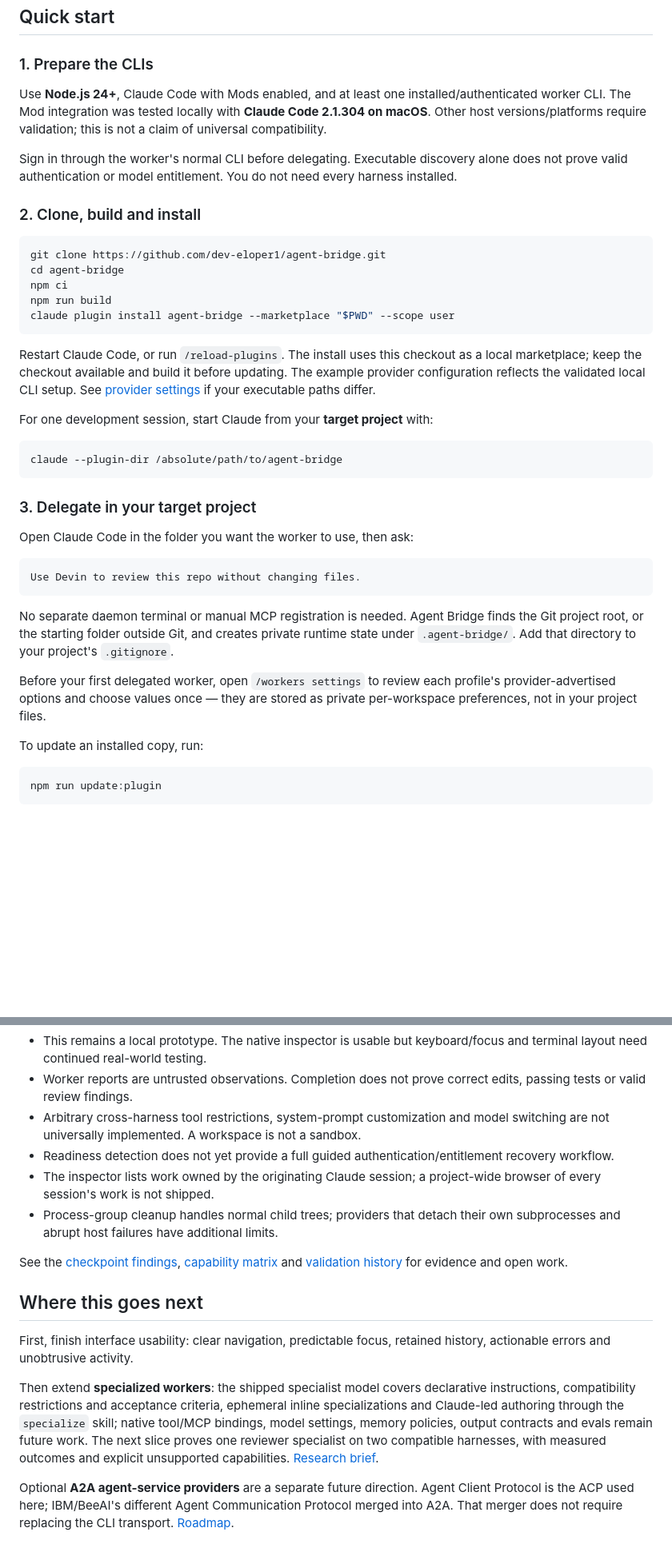
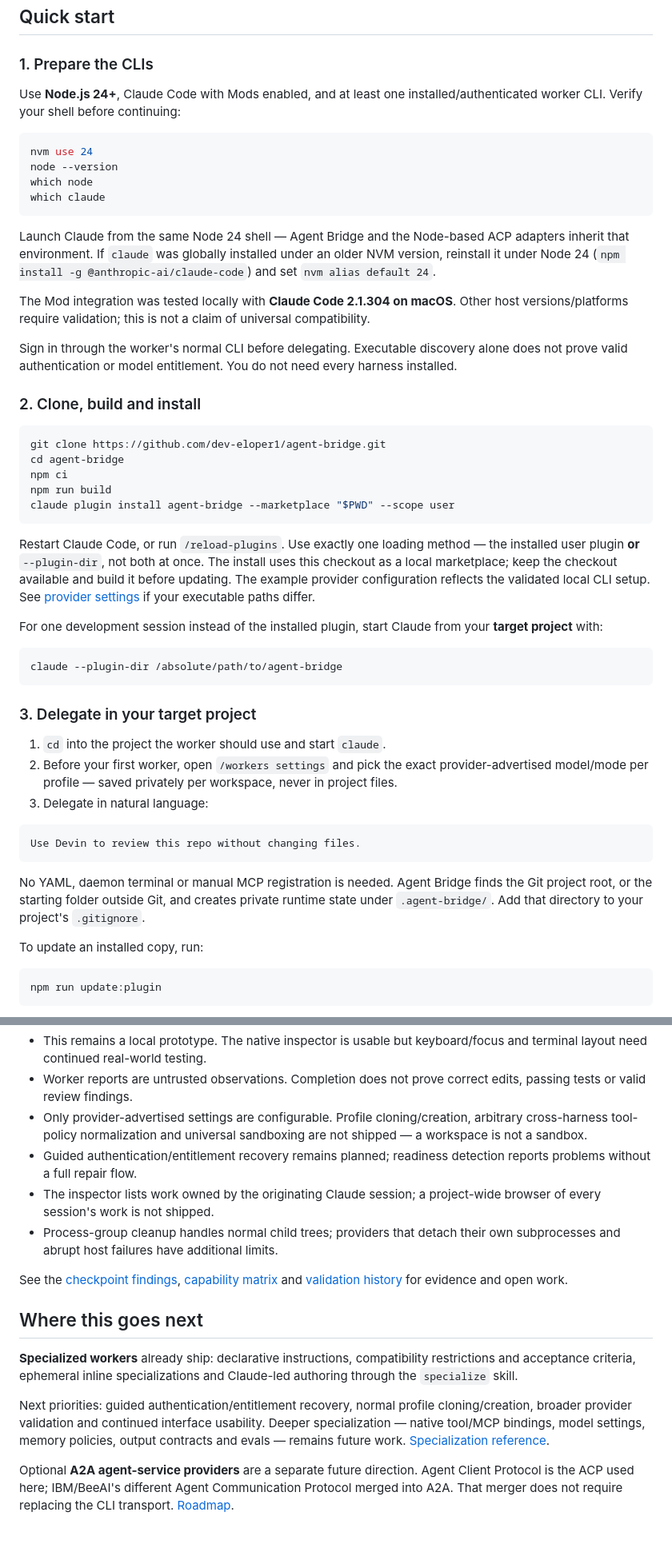
Before and after one commit to dev-eloper1/agent-bridge, a Markdown page: README.md, 2 parts joined by grey strips. Shown at 80% size. Rendered like a GitHub page; blank space fills up the shorter version.

Commit message:
Refresh the user-facing README
Clarify Node 24 startup, first-run settings, blocked-worker controls, optional skills, shipped specialization support, current limitations and the safe update workflow.

Generated with [Devin](https://devin.ai)

Co-Authored-By: Devin <158243242+devin-ai-integration[bot]@users.noreply.github.com>

````diff
--- a/README.md
+++ b/README.md
@@ -26,7 +26,18 @@ Local execution does not mean local inference: each CLI normally contacts its co
 
 ### 1. Prepare the CLIs
 
-Use **Node.js 24+**, Claude Code with Mods enabled, and at least one installed/authenticated worker CLI. The Mod integration was tested locally with **Claude Code 2.1.304 on macOS**. Other host versions/platforms require validation; this is not a claim of universal compatibility.
+Use **Node.js 24+**, Claude Code with Mods enabled, and at least one installed/authenticated worker CLI. Verify your shell before continuing:
+
+```sh
+nvm use 24
+node --version
+which node
+which claude
+```
+
+Launch Claude from the same Node 24 shell — Agent Bridge and the Node-based ACP adapters inherit that environment. If `claude` was globally installed under an older NVM version, reinstall it under Node 24 (`npm install -g @anthropic-ai/claude-code`) and set `nvm alias default 24`.
+
+The Mod integration was tested locally with **Claude Code 2.1.304 on macOS**. Other host versions/platforms require validation; this is not a claim of universal compatibility.
 
 Sign in through the worker's normal CLI before delegating. Executable discovery alone does not prove valid authentication or model entitlement. You do not need every harness installed.
 
@@ -40,9 +51,9 @@ npm run build
 claude plugin install agent-bridge --marketplace "$PWD" --scope user
 ```
 
-Restart Claude Code, or run `/reload-plugins`. The install uses this checkout as a local marketplace; keep the checkout available and build it before updating. The example provider configuration reflects the validated local CLI setup. See [provider settings](docs/WORKER_SETTINGS.md) if your executable paths differ.
+Restart Claude Code, or run `/reload-plugins`. Use exactly one loading method — the installed user plugin **or** `--plugin-dir`, not both at once. The install uses this checkout as a local marketplace; keep the checkout available and build it before updating. The example provider configuration reflects the validated local CLI setup. See [provider settings](docs/WORKER_SETTINGS.md) if your executable paths differ.
 
-For one development session, start Claude from your **target project** with:
+For one development session instead of the installed plugin, start Claude from your **target project** with:
 
 ```sh
 claude --plugin-dir /absolute/path/to/agent-bridge
@@ -50,15 +61,15 @@ claude --plugin-dir /absolute/path/to/agent-bridge
 
 ### 3. Delegate in your target project
 
-Open Claude Code in the folder you want the worker to use, then ask:
+1. `cd` into the project the worker should use and start `claude`.
+2. Before your first worker, open `/workers settings` and pick the exact provider-advertised model/mode per profile — saved privately per workspace, never in project files.
+3. Delegate in natural language:
 
 ```text
 Use Devin to review this repo without changing files.
 ```
 
-No separate daemon terminal or manual MCP registration is needed. Agent Bridge finds the Git project root, or the starting folder outside Git, and creates private runtime state under `.agent-bridge/`. Add that directory to your project's `.gitignore`.
-
-Before your first delegated worker, open `/workers settings` to review each profile's provider-advertised options and choose values once — they are stored as private per-workspace preferences, not in your project files.
+No YAML, daemon terminal or manual MCP registration is needed. Agent Bridge finds the Git project root, or the starting folder outside Git, and creates private runtime state under `.agent-bridge/`. Add that directory to your project's `.gitignore`.
 
 To update an installed copy, run:
 
@@ -217,8 +237,8 @@ Known boundaries:
 
 - This remains a local prototype. The native inspector is usable but keyboard/focus and terminal layout need continued real-world testing.
 - Worker reports are untrusted observations. Completion does not prove correct edits, passing tests or valid review findings.
-- Arbitrary cross-harness tool restrictions, system-prompt customization and model switching are not universally implemented. A workspace is not a sandbox.
-- Readiness detection does not yet provide a full guided authentication/entitlement recovery workflow.
+- Only provider-advertised settings are configurable. Profile cloning/creation, arbitrary cross-harness tool-policy normalization and universal sandboxing are not shipped — a workspace is not a sandbox.
+- Guided authentication/entitlement recovery remains planned; readiness detection reports problems without a full repair flow.
 - The inspector lists work owned by the originating Claude session; a project-wide browser of every session's work is not shipped.
 - Process-group cleanup handles normal child trees; providers that detach their own subprocesses and abrupt host failures have additional limits.
 
@@ -226,9 +246,9 @@ See the [checkpoint findings](docs/CHECKPOINT_0.5.2.md), [capability matrix](doc
 
 ## Where this goes next
 
-First, finish interface usability: clear navigation, predictable focus, retained history, actionable errors and unobtrusive activity.
+**Specialized workers** already ship: declarative instructions, compatibility restrictions and acceptance criteria, ephemeral inline specializations and Claude-led authoring through the `specialize` skill.
 
-Then extend **specialized workers**: the shipped specialist model covers declarative instructions, compatibility restrictions and acceptance criteria, ephemeral inline specializations and Claude-led authoring through the `specialize` skill; native tool/MCP bindings, model settings, memory policies, output contracts and evals remain future work. The next slice proves one reviewer specialist on two compatible harnesses, with measured outcomes and explicit unsupported capabilities. [Research brief](docs/SPECIALIZED_AGENTS.md).
+Next priorities: guided authentication/entitlement recovery, normal profile cloning/creation, broader provider validation and continued interface usability. Deeper specialization — native tool/MCP bindings, model settings, memory policies, output contracts and evals — remains future work. [Specialization reference](docs/SPECIALIZED_AGENTS.md).
 
 Optional **A2A agent-service providers** are a separate future direction. Agent Client Protocol is the ACP used here; IBM/BeeAI's different Agent Communication Protocol merged into A2A. That merger does not require replacing the CLI transport. [Roadmap](docs/ROADMAP.md).
 
````
Also changed, not shown: other parts of README.md (+11 -2 lines).
